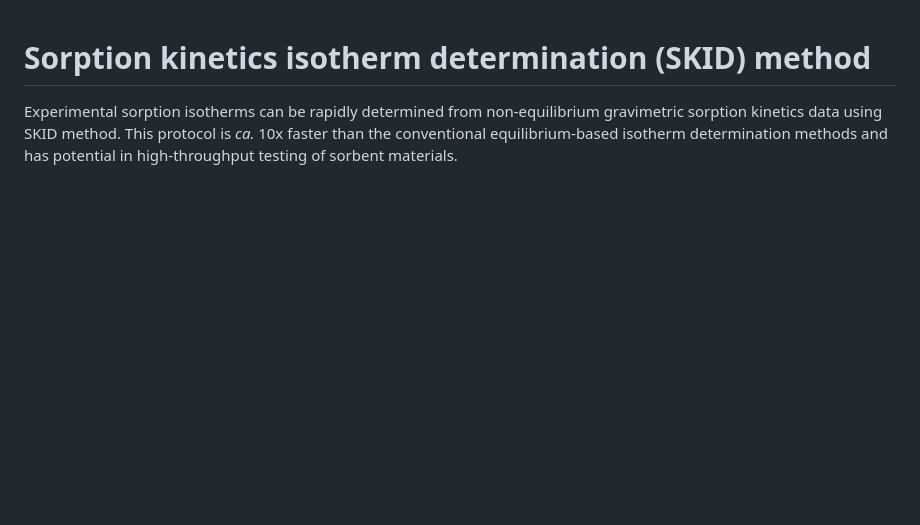
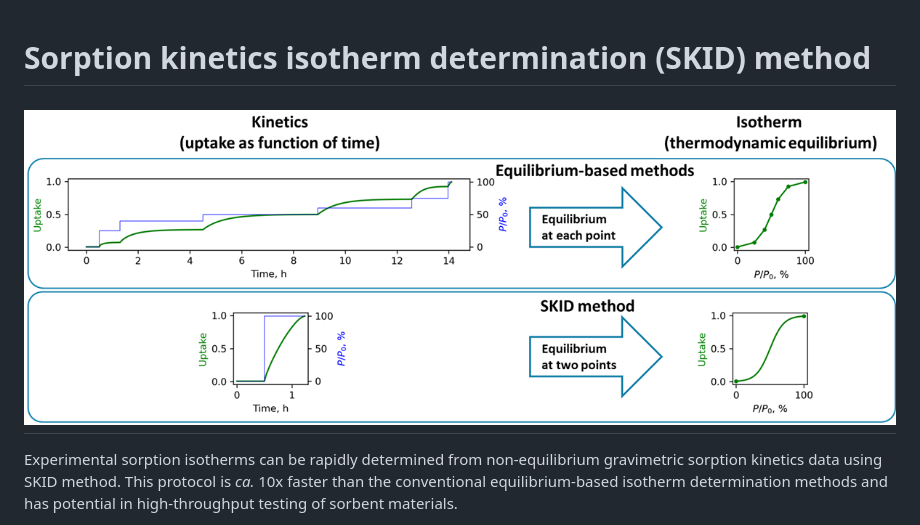
Before and after one commit to AndreyBezrukov/SKID, a Markdown page: README.md, the part around the change. GitHub-like rendering; blank space fills up the shorter version.

```diff
--- a/README.md
+++ b/README.md
@@ -1,5 +1,5 @@
 # Sorption kinetics isotherm determination (SKID) method
-
+# <img src="docs/images/img0.png" style="padding:10px;"  width="1000"/>
 Experimental sorption isotherms can be rapidly determined from non-equilibrium gravimetric sorption kinetics data using SKID method. This protocol is *ca.* 10x faster than the conventional equilibrium-based isotherm determination methods and has potential in high-throughput testing of sorbent materials.
 
 The SKID method was published in *Chem* peer-reviewed journal ([DOI:10.1016/j.chempr.2024.01.011](https://doi.org/10.1016/j.chempr.2024.01.011)) and has been demonstrated to work for water and C8 aromatics vapors, as well as for CO<sub>2</sub> gas. Code used for data analysis and visualization in the manuscript can be found in the [Manuscript](/Manuscript) folder of this GitHub repository. Corresponding data is availabe at Zenodo repository: https://doi.org/10.5281/zenodo.7600754.
```
